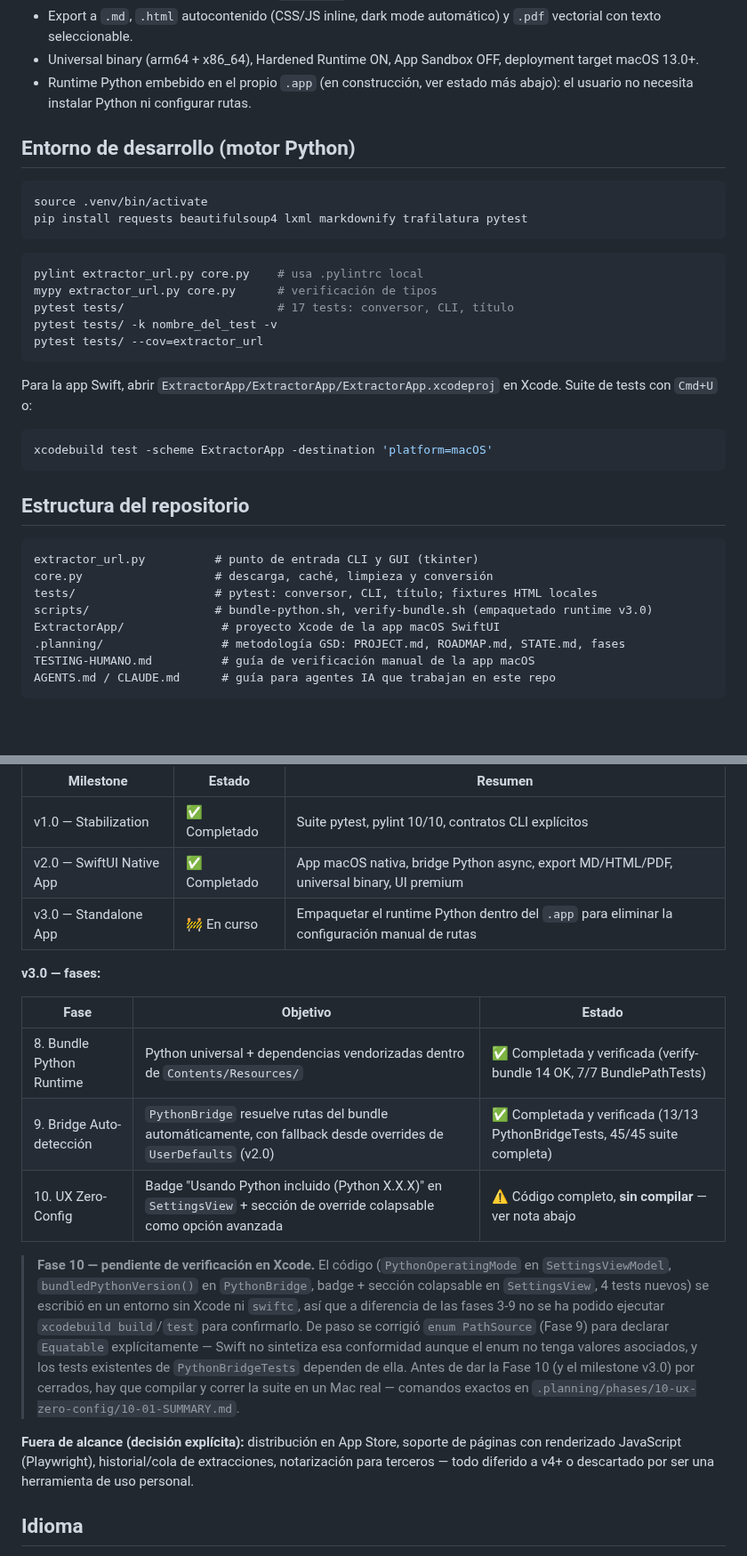
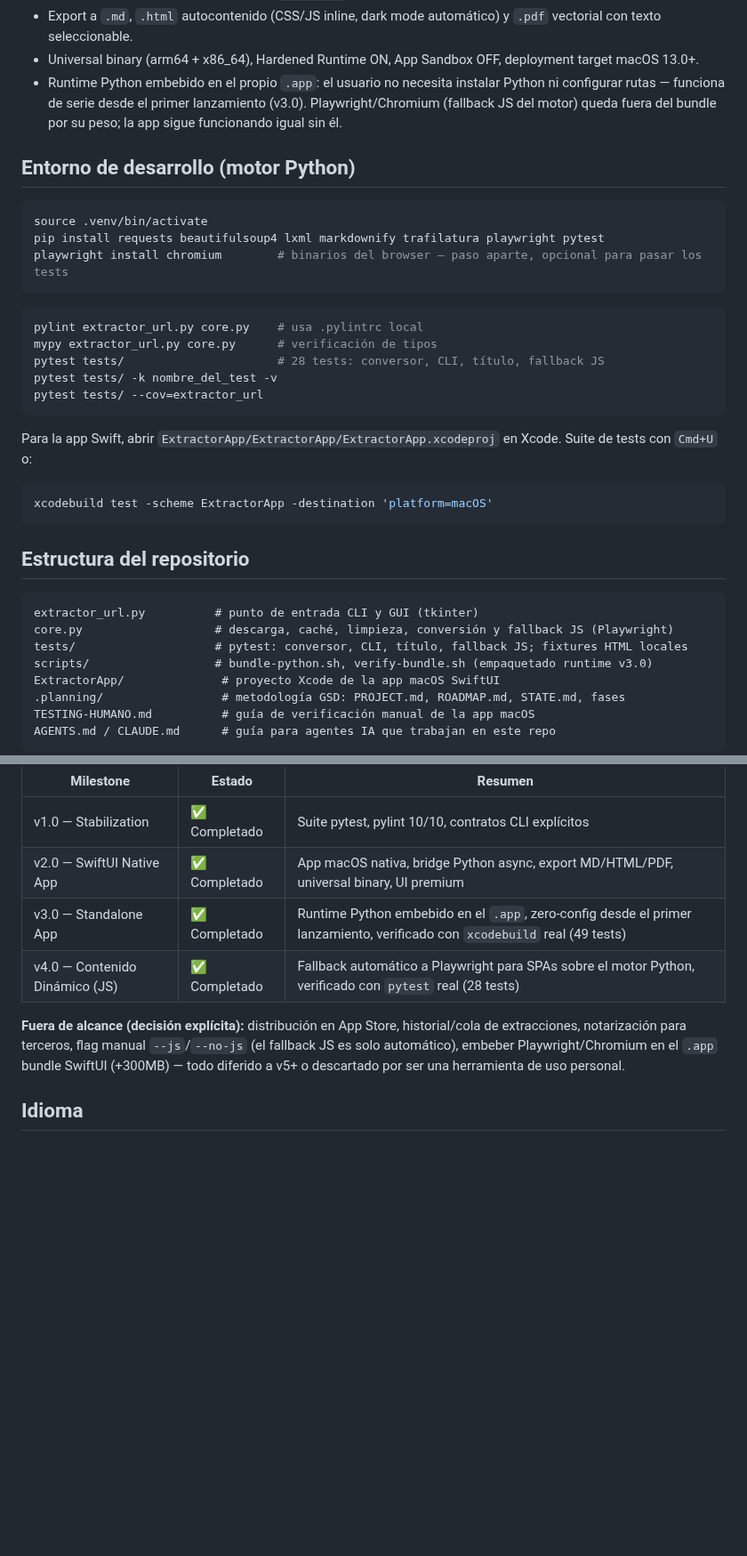
Before and after one commit to edfrutos/extractor-url-macos, a Markdown page: README.md, 2 parts joined by grey strips. Shown at 89% size. GitHub-like rendering; blank space fills up the shorter version.

Commit message:
docs: actualiza README.md al estado real (v3.0/v4.0 completados)
Seguía describiendo v3.0 como "en curso" con la Fase 10 sin compilar y
17 tests, y listaba el soporte JS como fuera de alcance — desactualizado
desde el cierre de ambos milestones. Refleja ahora 28 tests, el fallback
Playwright del motor Python, y la tabla de milestones v1.0-v4.0.

Co-Authored-By: Claude Sonnet 5 <noreply@anthropic.com>

````diff
--- a/README.md
+++ b/README.md
@@ -53,20 +57,23 @@ gestiona la UI, el filesystem y la exportación.
   y `.pdf` vectorial con texto seleccionable.
 - Universal binary (arm64 + x86_64), Hardened Runtime ON, App Sandbox OFF,
   deployment target macOS 13.0+.
-- Runtime Python embebido en el propio `.app` (en construcción, ver estado
-  más abajo): el usuario no necesita instalar Python ni configurar rutas.
+- Runtime Python embebido en el propio `.app`: el usuario no necesita
+  instalar Python ni configurar rutas — funciona de serie desde el primer
+  lanzamiento (v3.0). Playwright/Chromium (fallback JS del motor) queda
+  fuera del bundle por su peso; la app sigue funcionando igual sin él.
 
 ## Entorno de desarrollo (motor Python)
 
 ```bash
 source .venv/bin/activate
-pip install requests beautifulsoup4 lxml markdownify trafilatura pytest
+pip install requests beautifulsoup4 lxml markdownify trafilatura playwright pytest
+playwright install chromium        # binarios del browser — paso aparte, opcional para pasar los tests
 ```
 
 ```bash
 pylint extractor_url.py core.py    # usa .pylintrc local
 mypy extractor_url.py core.py      # verificación de tipos
-pytest tests/                      # 17 tests: conversor, CLI, título
+pytest tests/                      # 28 tests: conversor, CLI, título, fallback JS
 pytest tests/ -k nombre_del_test -v
 pytest tests/ --cov=extractor_url
 ```
@@ -82,8 +89,8 @@ xcodebuild test -scheme ExtractorApp -destination 'platform=macOS'
 
 ```text
 extractor_url.py          # punto de entrada CLI y GUI (tkinter)
-core.py                   # descarga, caché, limpieza y conversión
-tests/                    # pytest: conversor, CLI, título; fixtures HTML locales
+core.py                   # descarga, caché, limpieza, conversión y fallback JS (Playwright)
+tests/                    # pytest: conversor, CLI, título, fallback JS; fixtures HTML locales
 scripts/                  # bundle-python.sh, verify-bundle.sh (empaquetado runtime v3.0)
 ExtractorApp/              # proyecto Xcode de la app macOS SwiftUI
 .planning/                 # metodología GSD: PROJECT.md, ROADMAP.md, STATE.md, fases
@@ -103,32 +110,14 @@ fases y criterios de éxito, `STATE.md` es el punto de retomo entre sesiones.
 |---|---|---|
 | v1.0 — Stabilization | ✅ Completado | Suite pytest, pylint 10/10, contratos CLI explícitos |
 | v2.0 — SwiftUI Native App | ✅ Completado | App macOS nativa, bridge Python async, export MD/HTML/PDF, universal binary, UI premium |
-| v3.0 — Standalone App | 🚧 En curso | Empaquetar el runtime Python dentro del `.app` para eliminar la configuración manual de rutas |
+| v3.0 — Standalone App | ✅ Completado | Runtime Python embebido en el `.app`, zero-config desde el primer lanzamiento, verificado con `xcodebuild` real (49 tests) |
+| v4.0 — Contenido Dinámico (JS) | ✅ Completado | Fallback automático a Playwright para SPAs sobre el motor Python, verificado con `pytest` real (28 tests) |
 
-**v3.0 — fases:**
-
-| Fase | Objetivo | Estado |
-|---|---|---|
-| 8. Bundle Python Runtime | Python universal + dependencias vendorizadas dentro de `Contents/Resources/` | ✅ Completada y verificada (verify-bundle 14 OK, 7/7 BundlePathTests) |
-| 9. Bridge Auto-detección | `PythonBridge` resuelve rutas del bundle automáticamente, con fallback desde overrides de `UserDefaults` (v2.0) | ✅ Completada y verificada (13/13 PythonBridgeTests, 45/45 suite completa) |
-| 10. UX Zero-Config | Badge "Usando Python incluido (Python X.X.X)" en `SettingsView` + sección de override colapsable como opción avanzada | ⚠️ Código completo, **sin compilar** — ver nota abajo |
-
-> **Fase 10 — pendiente de verificación en Xcode.** El código (`PythonOperatingMode`
-> en `SettingsViewModel`, `bundledPythonVersion()` en `PythonBridge`, badge +
-> sección colapsable en `SettingsView`, 4 tests nuevos) se escribió en un
-> entorno sin Xcode ni `swiftc`, así que a diferencia de las fases 3-9 no se ha
-> podido ejecutar `xcodebuild build`/`test` para confirmarlo. De paso se
-> corrigió `enum PathSource` (Fase 9) para declarar `Equatable` explícitamente
-> — Swift no sintetiza esa conformidad aunque el enum no tenga valores
-> asociados, y los tests existentes de `PythonBridgeTests` dependen de ella.
-> Antes de dar la Fase 10 (y el milestone v3.0) por cerrados, hay que compilar
-> y correr la suite en un Mac real — comandos exactos en
-> `.planning/phases/10-ux-zero-config/10-01-SUMMARY.md`.
-
-**Fuera de alcance (decisión explícita):** distribución en App Store, soporte
-de páginas con renderizado JavaScript (Playwright), historial/cola de
-extracciones, notarización para terceros — todo diferido a v4+ o descartado
-por ser una herramienta de uso personal.
+**Fuera de alcance (decisión explícita):** distribución en App Store,
+historial/cola de extracciones, notarización para terceros, flag manual
+`--js`/`--no-js` (el fallback JS es solo automático), embeber
+Playwright/Chromium en el `.app` bundle SwiftUI (+300MB) — todo diferido a
+v5+ o descartado por ser una herramienta de uso personal.
 
 ## Idioma
 
````
Also changed, not shown: other parts of README.md (+6 -2 lines).
